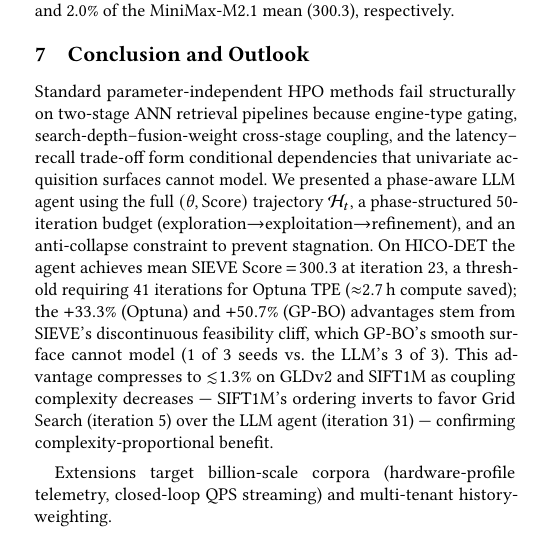
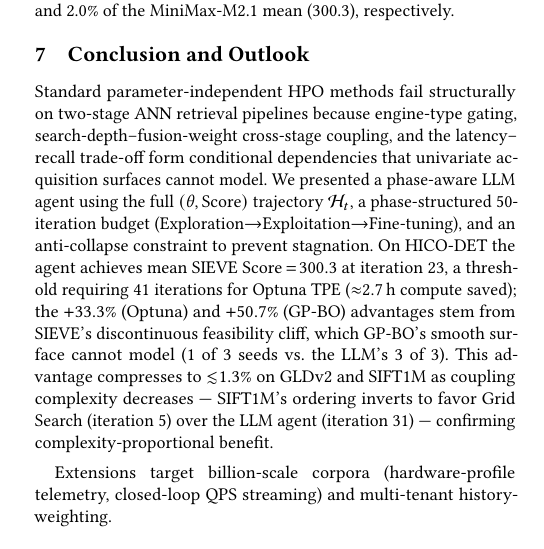
Before and after one commit to shahrzadesmat/Agentic_VDMS, a LaTeX paper (main.tex): part of one column of page 13 of 14, cut so that both start at the same text. Compiled offline with pdfLaTeX.

Commit message:
Fix Conclusion phase name: refinement → Fine-tuning for consistency with §5/Algorithm 1

```diff
--- a/main.tex
+++ b/main.tex
@@ -1559,7 +1559,7 @@ Standard parameter-independent HPO methods fail structurally on two-stage ANN re
 pipelines because engine-type gating, search-depth--fusion-weight cross-stage coupling,
 and the latency--recall trade-off form conditional dependencies that univariate acquisition
 surfaces cannot model.
-We presented a phase-aware LLM agent using the full $(\theta,\text{Score})$ trajectory $\mathcal{H}_t$, a phase-structured 50-iteration budget (exploration$\to$exploitation$\to$refinement), and an anti-collapse constraint to prevent stagnation.
+We presented a phase-aware LLM agent using the full $(\theta,\text{Score})$ trajectory $\mathcal{H}_t$, a phase-structured 50-iteration budget (Exploration$\to$Exploitation$\to$Fine-tuning), and an anti-collapse constraint to prevent stagnation.
 On HICO-DET the agent achieves mean SIEVE Score\,$=$\,$300.3$ at iteration~23, a threshold requiring 41 iterations for Optuna TPE (${\approx}2.7$\,h compute saved); the $+33.3\%$ (Optuna) and $+50.7\%$ (GP-BO) advantages stem from SIEVE's discontinuous feasibility cliff, which GP-BO's smooth surface cannot model (1 of 3 seeds vs.\ the LLM's 3 of 3).
 This advantage compresses to ${\lesssim}1.3\%$ on GLDv2 and SIFT1M as coupling complexity decreases --- SIFT1M's ordering inverts to favor Grid Search (iteration~5) over the LLM agent (iteration~31) --- confirming complexity-proportional benefit.
 
```
